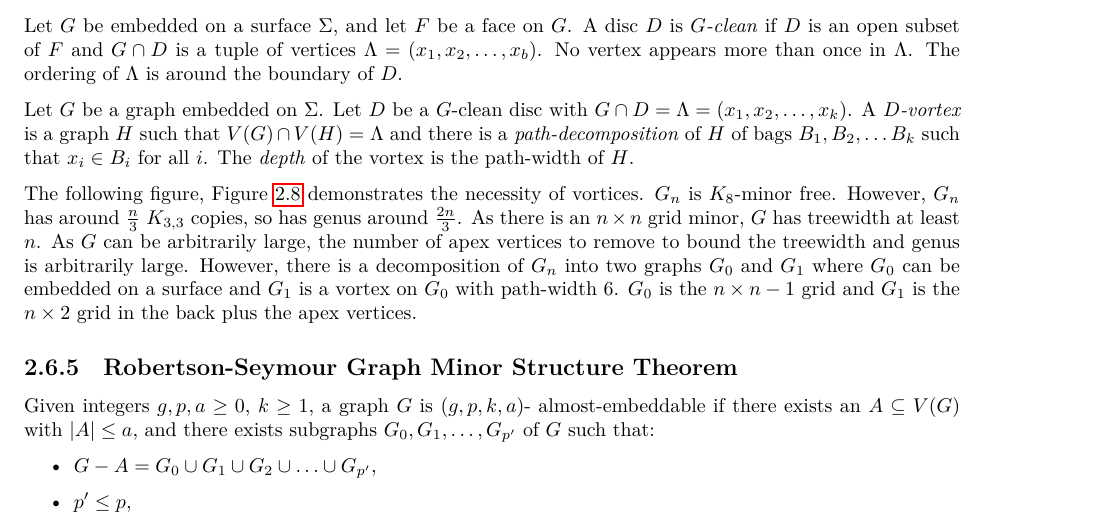
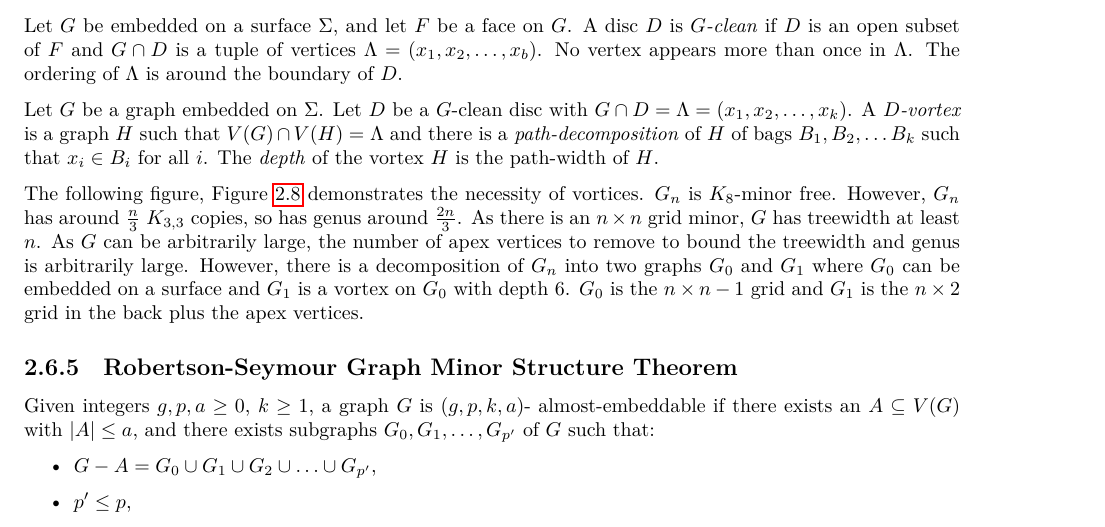
Before and after one commit to ErickLuu/Honours-Project-Notes, a LaTeX thesis (Notes/Structural Graph Theory/thesis.tex, which reads Notes/Structural Graph Theory/chapters/gmst/gmst.tex): part of page 24 of 68, cut so that both start at the same text. Compiled offline with LuaLaTeX.

Commit message:
Changing path-width to depth

```diff
--- a/Notes/Structural Graph Theory/chapters/gmst/gmst.tex
+++ b/Notes/Structural Graph Theory/chapters/gmst/gmst.tex
@@ -86,9 +86,9 @@ We will discuss decomposing graphs in the language of tree-decompositions, rathe
 \subsection{Vortices}\label{sssec:vortices}
 Let \(G\) be embedded on a surface \(\Sigma\), and let \(F\) be a face on \(G\). A disc $D$ is \textit{$G$-clean} if $D$ is an open subset of $F$ and $G \cap D$ is a tuple of vertices \(\Lambda = (x_1, x_2, \ldots, x_b)\). No vertex appears more than once in $\Lambda$. The ordering of $\Lambda$ is around the boundary of $D$.
 \par
-Let $G$ be a graph embedded on $\Sigma$. Let $D$ be a $G$-clean disc with $G \cap D = \Lambda = (x_1, x_2, \ldots, x_k)$. A \textit{$D$-vortex} is a graph $H$ such that $V(G) \cap V(H) = \Lambda$ and there is a \textit{path-decomposition} of \(H\) of bags \(B_1, B_2, \ldots B_k\) such that \(x_i \in B_i\) for all \(i\). The \textit{depth} of the vortex is the path-width of $H$.
+Let $G$ be a graph embedded on $\Sigma$. Let $D$ be a $G$-clean disc with $G \cap D = \Lambda = (x_1, x_2, \ldots, x_k)$. A \textit{$D$-vortex} is a graph $H$ such that $V(G) \cap V(H) = \Lambda$ and there is a \textit{path-decomposition} of \(H\) of bags \(B_1, B_2, \ldots B_k\) such that \(x_i \in B_i\) for all \(i\). The \textit{depth} of the vortex $H$ is the path-width of $H$.
 \par
-The following figure, \cref{fig:tenniscourt} demonstrates the necessity of vortices. $G_n$ is $K_8$-minor free. However, $G_n$ has around $\frac{n}{3}$ $K_{3,3}$ copies, so has genus around $\frac{2n}{3}$. As there is an $n \times n$ grid minor, $G$ has treewidth at least $n$. As $G$ can be arbitrarily large, the number of apex vertices to remove to bound the treewidth and genus is arbitrarily large. However, there is a decomposition of $G_n$ into two graphs $G_0$ and $G_1$ where $G_0$ can be embedded on a surface and $G_1$ is a vortex on $G_0$ with path-width 6. $G_0$ is the $n \times n - 1$ grid and $G_1$ is the $n \times 2$ grid in the back plus the apex vertices.
+The following figure, \cref{fig:tenniscourt} demonstrates the necessity of vortices. $G_n$ is $K_8$-minor free. However, $G_n$ has around $\frac{n}{3}$ $K_{3,3}$ copies, so has genus around $\frac{2n}{3}$. As there is an $n \times n$ grid minor, $G$ has treewidth at least $n$. As $G$ can be arbitrarily large, the number of apex vertices to remove to bound the treewidth and genus is arbitrarily large. However, there is a decomposition of $G_n$ into two graphs $G_0$ and $G_1$ where $G_0$ can be embedded on a surface and $G_1$ is a vortex on $G_0$ with depth 6. $G_0$ is the $n \times n - 1$ grid and $G_1$ is the $n \times 2$ grid in the back plus the apex vertices.
 
 \begin{figure}[h]
 	\centering
```
